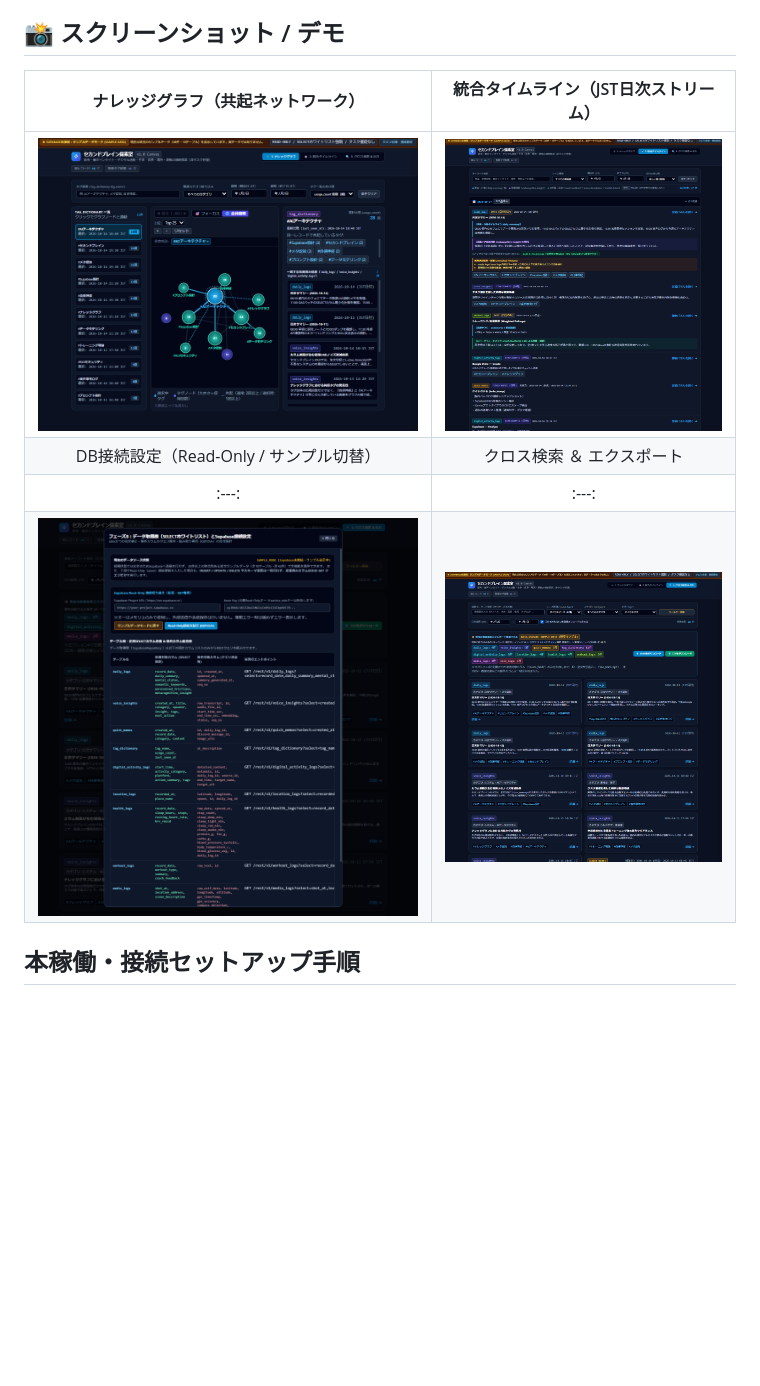
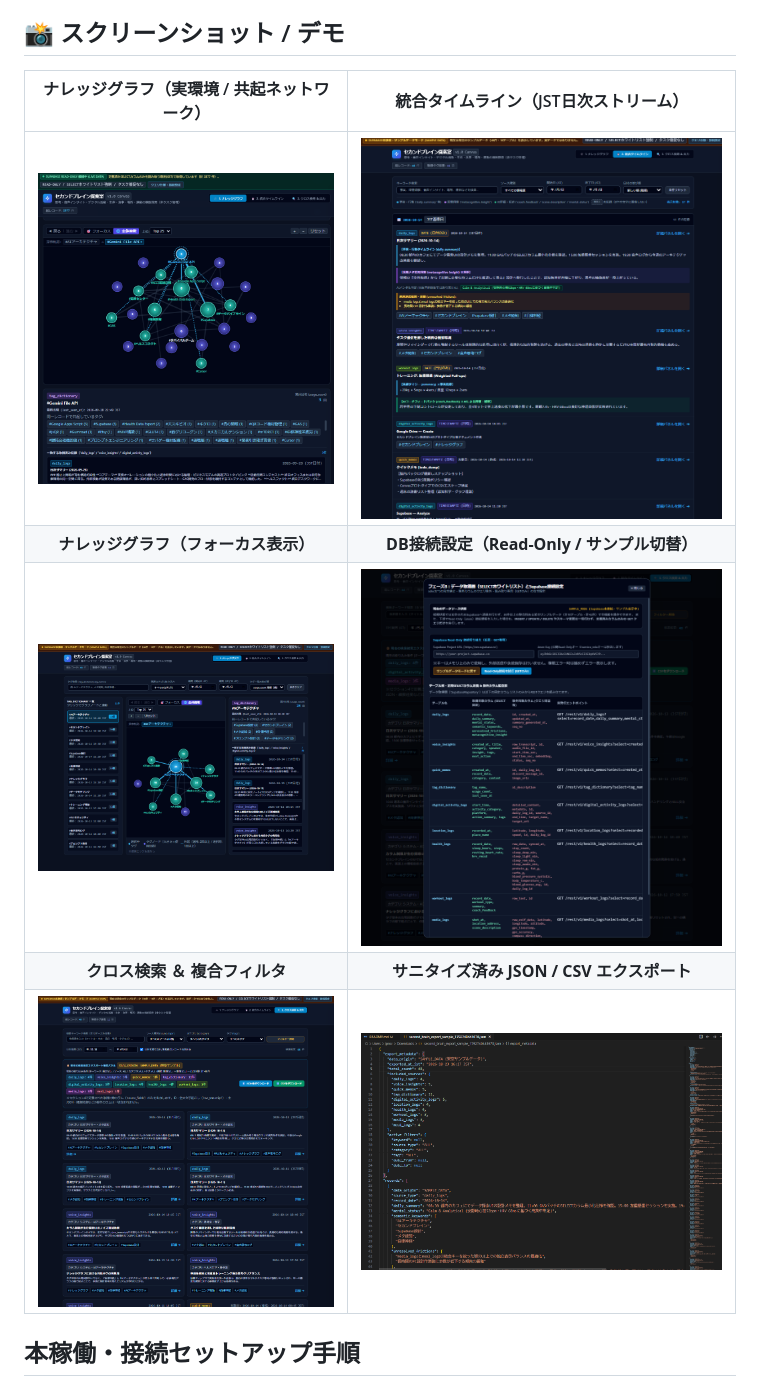
Before and after one commit to JPNSR/lifelog-system-webapp-front-end-clean-, a Markdown page: README.md, the part around the change. GitHub-like rendering; blank space fills up the shorter version.

Commit message:
微修正

```diff
--- a/README.md
+++ b/README.md
@@ -6,12 +6,13 @@
 
 ## 📸 スクリーンショット / デモ
 
-| ナレッジグラフ（共起ネットワーク） | 統合タイムライン（JST日次ストリーム） |
+| ナレッジグラフ（実環境 / 共起ネットワーク） | 統合タイムライン（JST日次ストリーム） |
 | :---: | :---: |
-| ![ナレッジグラフ](images/デモ_サンプルデータモード_ナレッジグラフ部分.png) | ![タイムライン](images/デモ_サンプルデータモード_総合タイムライン.png) | ![ナレッジグラフ実環境](images/デモ_実環境_ナレッジグラフ画面.png) |
-| DB接続設定（Read-Only / サンプル切替） | クロス検索 ＆ エクスポート |
-| :---: | :---: |
-| ![DB設定](images/デモ_DB接続_切替画面.png) | ![クロス検索](images/デモ_サンプルデータモード_クロス検索＆出力.png) | ![クロス検索jsonDL](images/デモ_サンプルデータモード_クロス検索＆出力_jsonDLデモ.png) |
+| ![ナレッジグラフ実環境](images/デモ_実環境_ナレッジグラフ画面.png) | ![タイムライン](images/デモ_サンプルデータモード_総合タイムライン.png) |
+| **ナレッジグラフ（フォーカス表示）** | **DB接続設定（Read-Only / サンプル切替）** |
+| ![ナレッジグラフ部分](images/デモ_サンプルデータモード_ナレッジグラフ部分.png) | ![DB設定](images/デモ_DB接続_切替画面.png) |
+| **クロス検索 ＆ 複合フィルタ** | **サニタイズ済み JSON / CSV エクスポート** |
+| ![クロス検索](images/デモ_サンプルデータモード_クロス検索＆出力.png) | ![クロス検索jsonDL](images/デモ_サンプルデータモード_クロス検索＆出力_jsonDLデモ.png) |
 
 ## 本稼働・接続セットアップ手順
 SPEC.mdを参照
```
